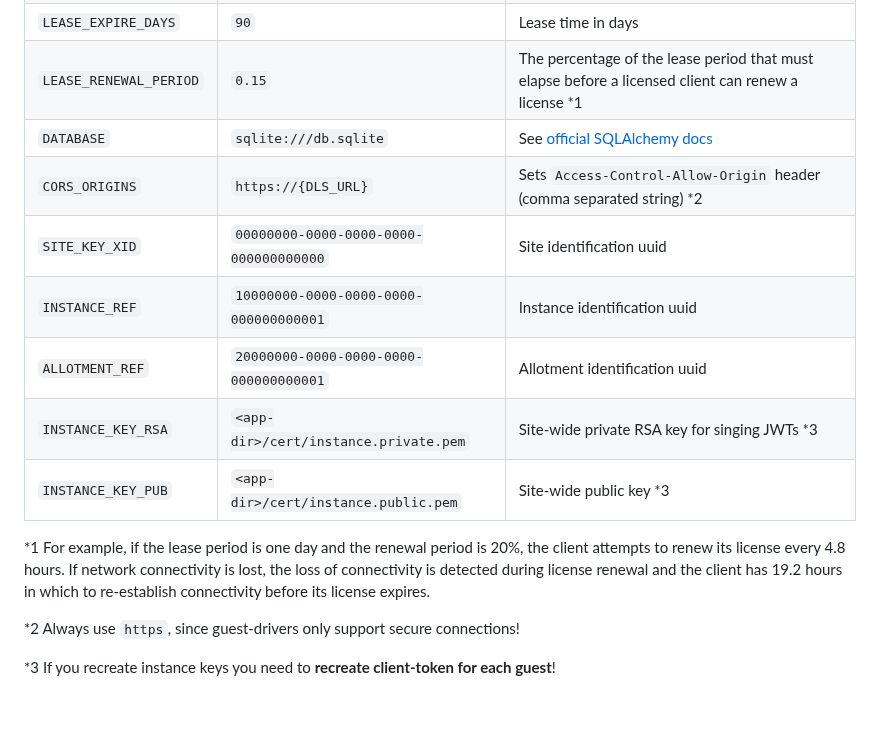
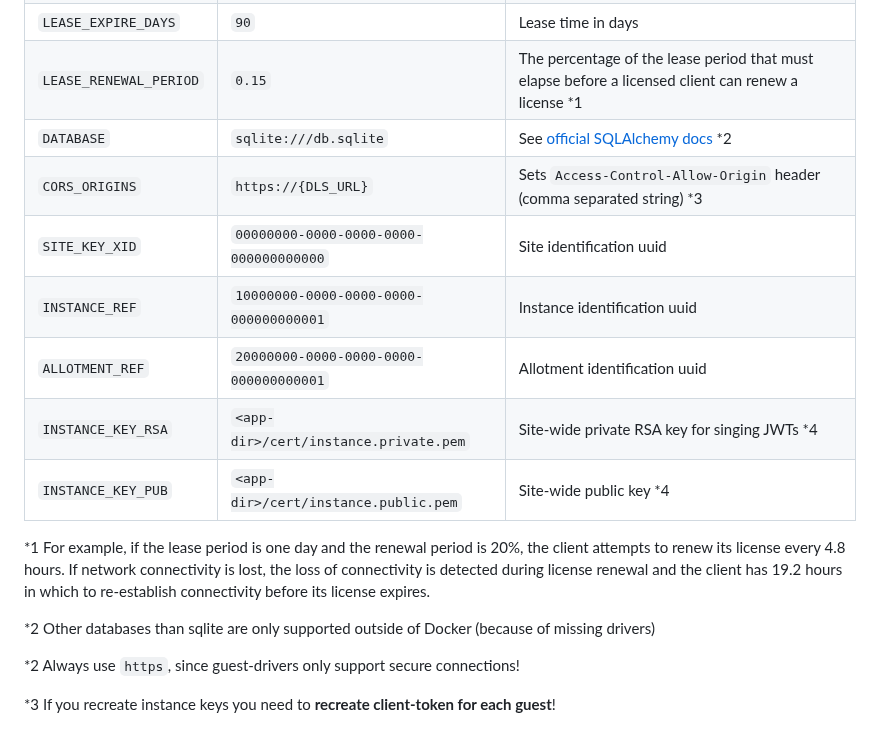
Before and after one commit to GreenDamTan/fastapi-dls_mirror, a Markdown page: README.md, the part around the change. Drawn GitHub-style; blank space fills up the shorter version.

Commit message:
added notes about database connections others than sqlite

```diff
--- a/README.md
+++ b/README.md
@@ -376,17 +376,19 @@ After first success you have to replace `--issue` with `--renew`.
 | `TOKEN_EXPIRE_DAYS`    | `1`                                    | Client auth-token validity (used for authenticate client against api, **not `.tok` file!**)          |
 | `LEASE_EXPIRE_DAYS`    | `90`                                   | Lease time in days                                                                                   |
 | `LEASE_RENEWAL_PERIOD` | `0.15`                                 | The percentage of the lease period that must elapse before a licensed client can renew a license \*1 |
-| `DATABASE`             | `sqlite:///db.sqlite`                  | See [official SQLAlchemy docs](https://docs.sqlalchemy.org/en/14/core/engines.html)                  |
-| `CORS_ORIGINS`         | `https://{DLS_URL}`                    | Sets `Access-Control-Allow-Origin` header (comma separated string) \*2                               |
+| `DATABASE`             | `sqlite:///db.sqlite`                  | See [official SQLAlchemy docs](https://docs.sqlalchemy.org/en/14/core/engines.html) \*2              |
+| `CORS_ORIGINS`         | `https://{DLS_URL}`                    | Sets `Access-Control-Allow-Origin` header (comma separated string) \*3                               |
 | `SITE_KEY_XID`         | `00000000-0000-0000-0000-000000000000` | Site identification uuid                                                                             |
 | `INSTANCE_REF`         | `10000000-0000-0000-0000-000000000001` | Instance identification uuid                                                                         |
 | `ALLOTMENT_REF`        | `20000000-0000-0000-0000-000000000001` | Allotment identification uuid                                                                        |
-| `INSTANCE_KEY_RSA`     | `<app-dir>/cert/instance.private.pem`  | Site-wide private RSA key for singing JWTs \*3                                                       |
-| `INSTANCE_KEY_PUB`     | `<app-dir>/cert/instance.public.pem`   | Site-wide public key \*3                                                                             |
+| `INSTANCE_KEY_RSA`     | `<app-dir>/cert/instance.private.pem`  | Site-wide private RSA key for singing JWTs \*4                                                       |
+| `INSTANCE_KEY_PUB`     | `<app-dir>/cert/instance.public.pem`   | Site-wide public key \*4                                                                             |
 
 \*1 For example, if the lease period is one day and the renewal period is 20%, the client attempts to renew its license
 every 4.8 hours. If network connectivity is lost, the loss of connectivity is detected during license renewal and the
 client has 19.2 hours in which to re-establish connectivity before its license expires.
+
+\*2 Other databases than sqlite are only supported outside of Docker (because of missing drivers)
 
 \*2 Always use `https`, since guest-drivers only support secure connections!
 
```
